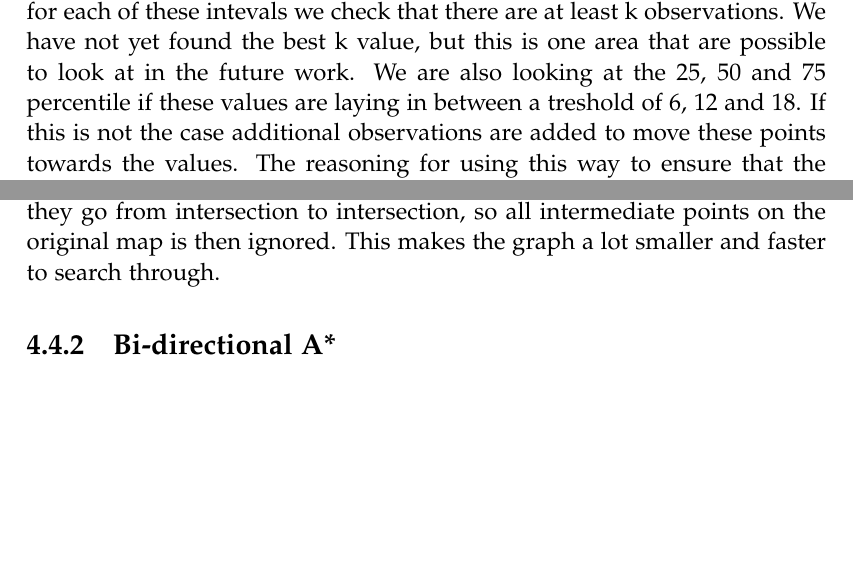
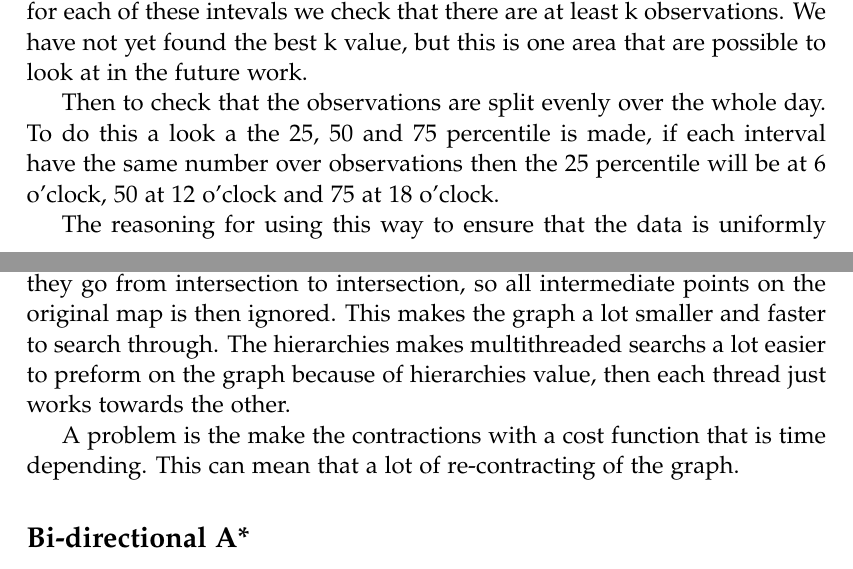
Before and after one commit to MortenRP/P5, a LaTeX thesis (report/master.tex, which reads report/sections/data-mining.tex, report/sections/future-work.tex): two parts of pages 45 and 55 of 63, joined at a grey line, cut so that both start at the same text, the shorter picture padded with empty space. Compiled offline with pdfLaTeX.

Commit message:
bin y rettelser fix

```diff
--- a/report/sections/data-mining.tex
+++ b/report/sections/data-mining.tex
@@ -191,4 +193,10 @@ With the filtered observations we are creating speed functions for every day of
 \label{fig:intervals}
 \end{figure}
 
-Besides looking for more observations we are also figuring out which of these observations to add to ensure that most of the day is covered by observations. The way that we check if there are enough observations, are by splitting the observations into intervals of 6 hours, as seen in \figref{fig:intervals}, for each of these intevals we check that there are at least k observations. We have not yet found the best k value, but this is one area that are possible to look at in the future work. We are also looking at the 25, 50 and 75 percentile if these values are laying in between a treshold of 6, 12 and 18. If this is not the case additional observations are added to move these points towards the values. The reasoning for using this way to ensure that the data is uniformly distributed, have shown not to be the best idea since we will accept a segment to be proccessed by M5P if it just have k observations en each interval, and the 25, 50 and 75 percentile is to some point satisfied. This does not hinder that observations can just clutter at some points, and therefore they are not uniformly distributed.
+Besides looking for more observations we are also figuring out which of these observations to add to ensure that most of the day is covered by observations. The way that we check if there are enough observations, are by splitting the observations into intervals of 6 hours, as seen in \figref{fig:intervals}, for each of these intevals we check that there are at least k observations. We have not yet found the best k value, but this is one area that are possible to look at in the future work.
+
+Then to check that the observations are split evenly over the whole day. To do this a look a the 25, 50 and 75 percentile is made, if each interval have the same number over observations then the 25 percentile will be at 6 o'clock, 50 at 12 o'clock and 75 at 18 o'clock.
+
+The reasoning for using this way to ensure that the data is uniformly distributed, have shown not to be the best idea since we will accept a segment to be proccessed by M5P if it just have k observations en each interval, and the 25, 50 and 75 percentile is to some point satisfied. This does not hinder that observations can just clutter at some points, and therefore they are not uniformly distributed.
+
+%We are also looking at the 25, 50 and 75 percentile if these values are laying in between a treshold of 6, 12 and 18. If this is not the case additional observations are added to move these points towards the values. The reasoning for using this way to ensure that the data is uniformly distributed, have shown not to be the best idea since we will accept a segment to be proccessed by M5P if it just have k observations en each interval, and the 25, 50 and 75 percentile is to some point satisfied. This does not hinder that observations can just clutter at some points, and therefore they are not uniformly distributed.
--- a/report/sections/future-work.tex
+++ b/report/sections/future-work.tex
@@ -34,10 +34,12 @@ More closely evaluating alternative map-matching tools or implementing a map-mat
 % What is it?
 % Why use it?
 % How do we use it?
-The map is represented as a graph as this makes it a lot easier to work with path finding problems. The problem with representing a map this way is that the graph gits so big and there is a lot of unnecessary points for finding a route from A to B. To minimise the amount of data the graph consist of, shortcut have been introduce. These shortcuts are called segments, and they go from intersection to intersection, so all intermediate points on the original map is then ignored. This makes the graph a lot smaller and faster to search through.
+The map is represented as a graph as this makes it a lot easier to work with path finding problems. The problem with representing a map this way is that the graph gits so big and there is a lot of unnecessary points for finding a route from A to B. To minimise the amount of data the graph consist of, shortcut have been introduce. These shortcuts are called segments, and they go from intersection to intersection, so all intermediate points on the original map is then ignored. This makes the graph a lot smaller and faster to search through. The hierarchies makes multithreaded searchs a lot easier to preform on the graph because of hierarchies value, then each thread just works towards the other.
+
+A problem is the make the contractions with a cost function that is time depending. This can mean that a lot of re-contracting of the graph.
 
 
-\subsection{Bi-directional A*} \label{algorithms}
+\subsection*{Bi-directional A*} \label{algorithms}
 The path finding algorithm describe in section \ref{sec:pathfinding} is a sub optimal for finding a path through a graph. In this section another version of an A* will be looked at, the bi-directional A* algorithm.
 
 Bi-directional graph search is in it's simplest form just a two normal Dijkstra’s where one starts from the start node and the other starts from the goal node.
```
Also changed, not shown: report/sections/data-mining.tex (4 more changed lines), report/sections/future-work.tex (2 more changed lines).
